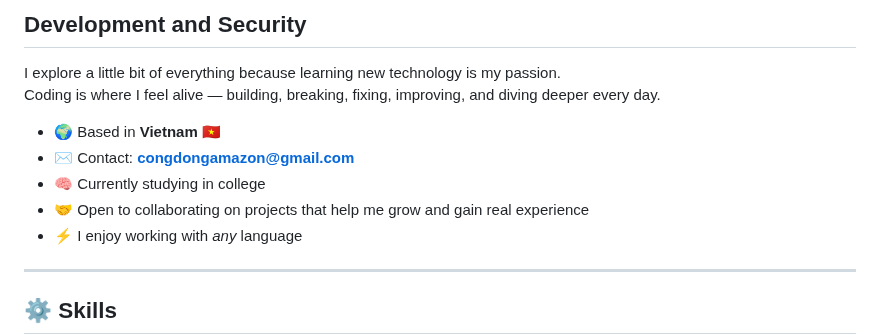
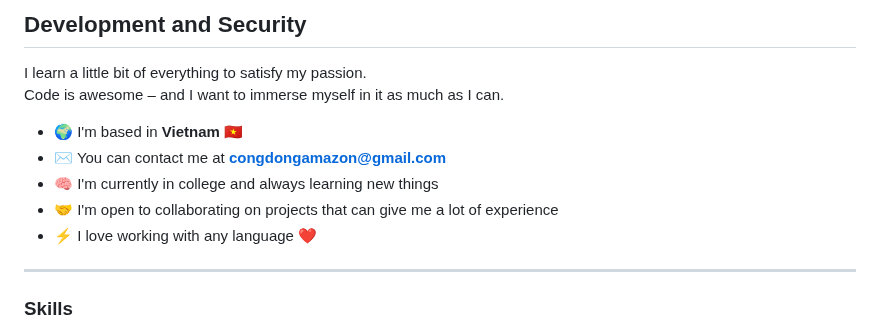
Before and after one commit to TroLyAmazon/TroLyAmazon, a Markdown page: README.md, the part around one of its changes. GitHub-like rendering.

Commit message:
Refactor README for clarity and formatting
Updated personal introduction and skills section formatting.

```diff
--- a/README.md
+++ b/README.md
@@ -3,17 +3,18 @@
 
-## Development and Security
+Development and Security
+------------------------
 
-I explore a little bit of everything because learning new technology is my passion.
-Coding is where I feel alive — building, breaking, fixing, improving, and diving deeper every day.
+I learn a little bit of everything to satisfy my passion.
+Code is awesome – and I want to immerse myself in it as much as I can.
 
-- 🌍 Based in **Vietnam 🇻🇳**
-- ✉️ Contact: **congdongamazon@gmail.com**
-- 🧠 Currently studying in college
-- 🤝 Open to collaborating on projects that help me grow and gain real experience
-- ⚡ I enjoy working with *any* language
+- 🌍 I'm based in **Vietnam 🇻🇳**
+- ✉️ You can contact me at **congdongamazon@gmail.com**
+- 🧠 I'm currently in college and always learning new things
+- 🤝 I'm open to collaborating on projects that can give me a lot of experience
+- ⚡ I love working with any language ❤
 
 ---
 
-## ⚙️ Skills
+### Skills
 
 <p align="left">
```
Also changed, not shown: other parts of README.md (+50 -54 lines).
